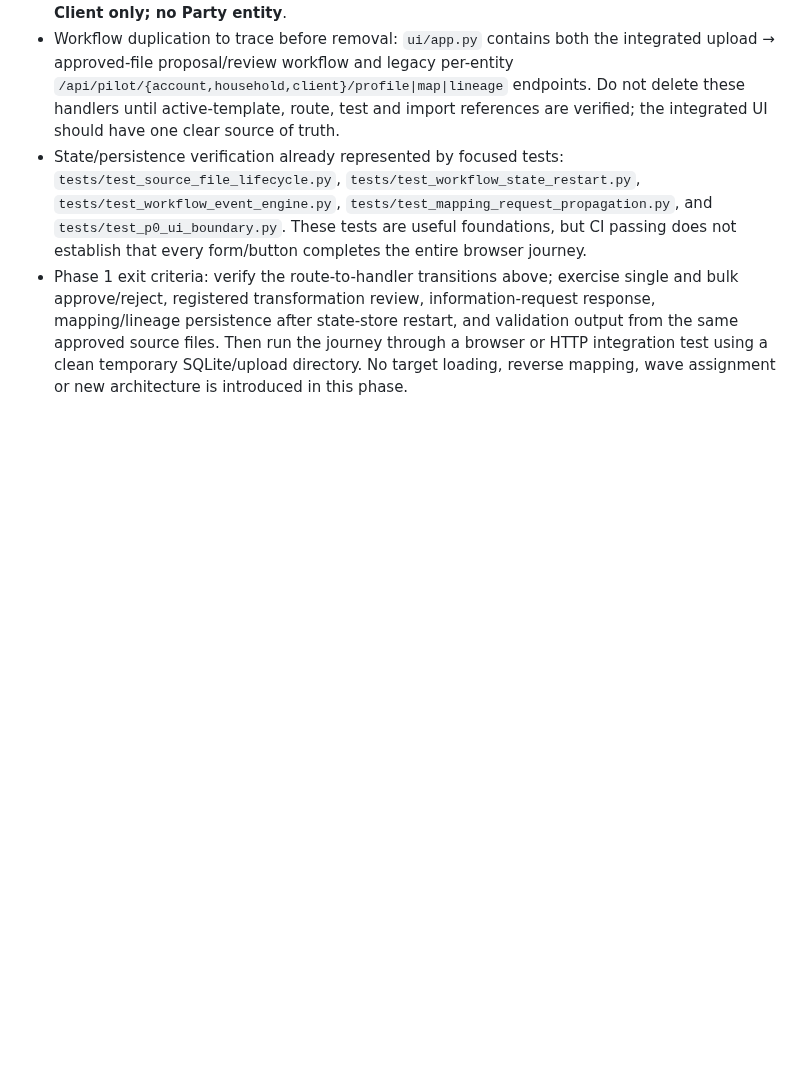
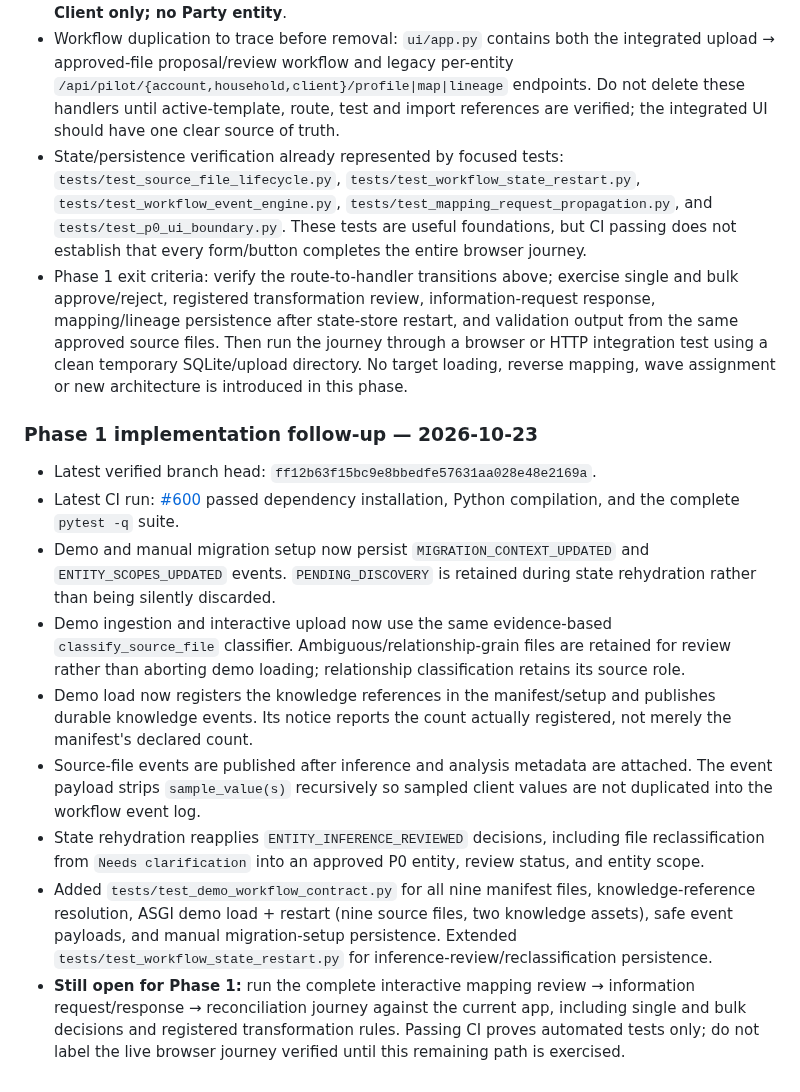
Before and after one commit to jeevamutharasiselvarasu/wealth-migration-platform, a Markdown page: docs/BRANCH_ARTIFACT_INVENTORY.md, the part around the change. GitHub-like rendering; blank space fills up the shorter version.

Commit message:
Record Phase 1 workflow integration fixes

```diff
--- a/docs/BRANCH_ARTIFACT_INVENTORY.md
+++ b/docs/BRANCH_ARTIFACT_INVENTORY.md
@@ -319,3 +319,16 @@ Do not delete the active ADF/wave/cutover boundaries or Docker/Bicep files in is
 - Workflow duplication to trace before removal: `ui/app.py` contains both the integrated upload → approved-file proposal/review workflow and legacy per-entity `/api/pilot/{account,household,client}/profile|map|lineage` endpoints. Do not delete these handlers until active-template, route, test and import references are verified; the integrated UI should have one clear source of truth.
 - State/persistence verification already represented by focused tests: `tests/test_source_file_lifecycle.py`, `tests/test_workflow_state_restart.py`, `tests/test_workflow_event_engine.py`, `tests/test_mapping_request_propagation.py`, and `tests/test_p0_ui_boundary.py`. These tests are useful foundations, but CI passing does not establish that every form/button completes the entire browser journey.
 - Phase 1 exit criteria: verify the route-to-handler transitions above; exercise single and bulk approve/reject, registered transformation review, information-request response, mapping/lineage persistence after state-store restart, and validation output from the same approved source files. Then run the journey through a browser or HTTP integration test using a clean temporary SQLite/upload directory. No target loading, reverse mapping, wave assignment or new architecture is introduced in this phase.
+
+
+### Phase 1 implementation follow-up — 2026-10-23
+
+- Latest verified branch head: `ff12b63f15bc9e8bbedfe57631aa028e48e2169a`.
+- Latest CI run: [#600](https://github.com/jeevamutharasiselvarasu/wealth-migration-platform/actions/runs/40003522716) passed dependency installation, Python compilation, and the complete `pytest -q` suite.
+- Demo and manual migration setup now persist `MIGRATION_CONTEXT_UPDATED` and `ENTITY_SCOPES_UPDATED` events. `PENDING_DISCOVERY` is retained during state rehydration rather than being silently discarded.
+- Demo ingestion and interactive upload now use the same evidence-based `classify_source_file` classifier. Ambiguous/relationship-grain files are retained for review rather than aborting demo loading; relationship classification retains its source role.
+- Demo load now registers the knowledge references in the manifest/setup and publishes durable knowledge events. Its notice reports the count actually registered, not merely the manifest's declared count.
+- Source-file events are published after inference and analysis metadata are attached. The event payload strips `sample_value(s)` recursively so sampled client values are not duplicated into the workflow event log.
+- State rehydration reapplies `ENTITY_INFERENCE_REVIEWED` decisions, including file reclassification from `Needs clarification` into an approved P0 entity, review status, and entity scope.
+- Added `tests/test_demo_workflow_contract.py` for all nine manifest files, knowledge-reference resolution, ASGI demo load + restart (nine source files, two knowledge assets), safe event payloads, and manual migration-setup persistence. Extended `tests/test_workflow_state_restart.py` for inference-review/reclassification persistence.
+- **Still open for Phase 1:** run the complete interactive mapping review → information request/response → reconciliation journey against the current app, including single and bulk decisions and registered transformation rules. Passing CI proves automated tests only; do not label the live browser journey verified until this remaining path is exercised.
```
